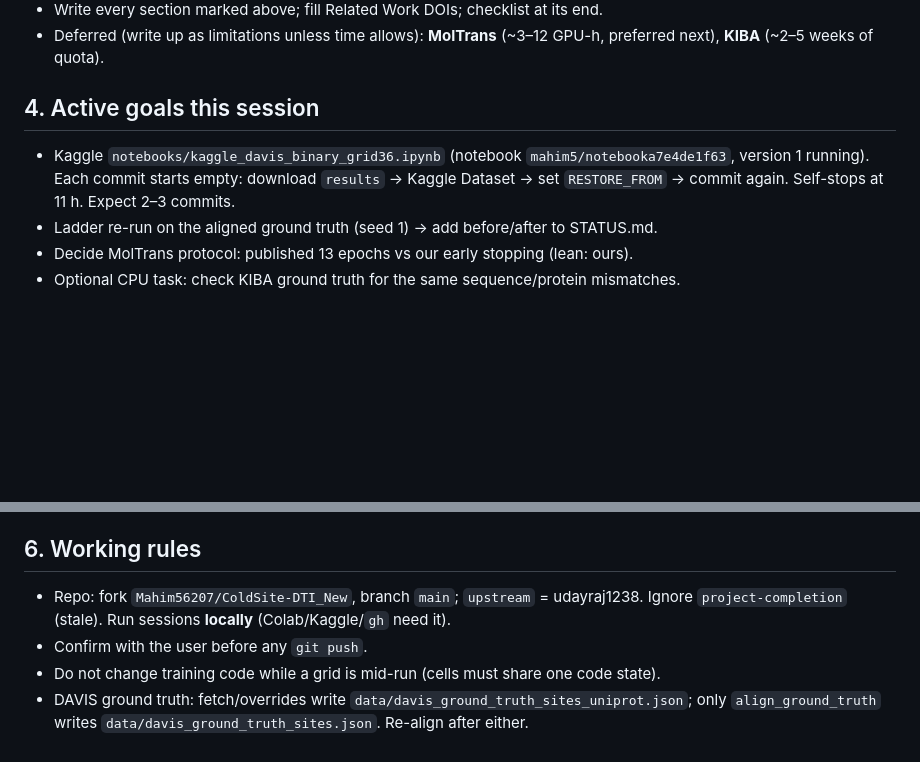
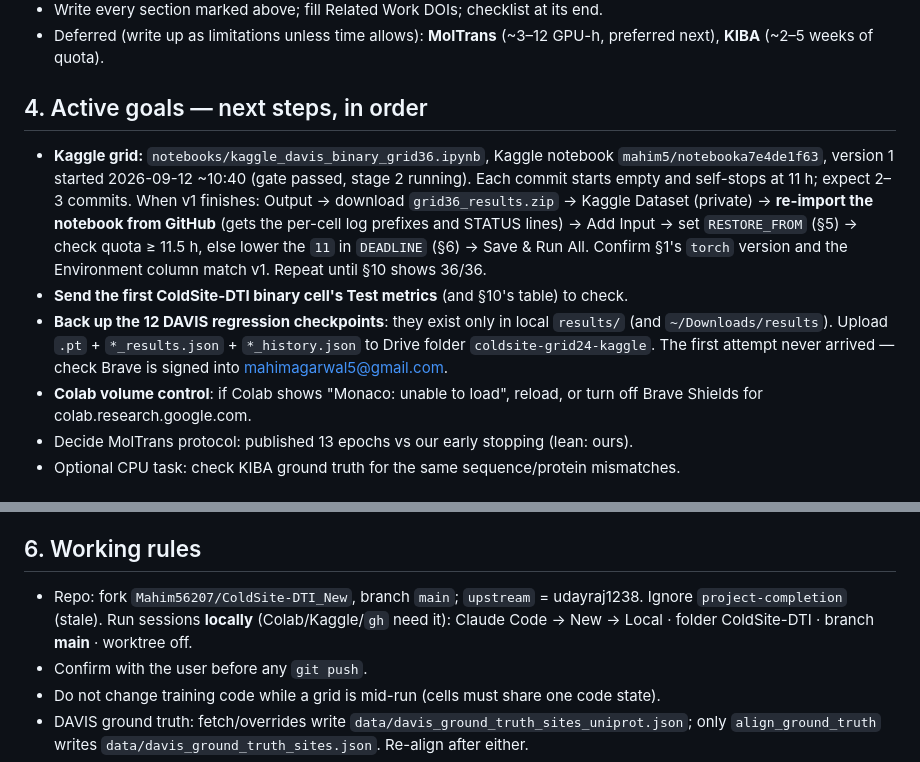
Before and after one commit to Mahim56207/ColdSite-DTI_New, a Markdown page: CLAUDE.md, 2 parts joined by grey strips. Drawn GitHub-style; blank space fills up the shorter version.

Commit message:
Put the next steps and local-only state into CLAUDE.md
A fresh session needs what until now lived only in the chat: the exact loop
for continuing the Kaggle grid once version 1 ends, including re-importing
the notebook and checking quota and the environment; that the twelve DAVIS
regression checkpoints exist only on one laptop because their Drive upload
never arrived; the Colab loading fix; and which branch to open a session on.

Co-Authored-By: Claude Opus 5 <noreply@anthropic.com>

```diff
--- a/CLAUDE.md
+++ b/CLAUDE.md
@@ -50,11 +50,22 @@ Dr. Chandra Mohan Dasari. Venue: Bioinformatics / Briefings in Bioinformatics /
 - Deferred (write up as limitations unless time allows): **MolTrans** (~3–12 GPU-h,
   preferred next), **KIBA** (~2–5 weeks of quota).
 
-## 4. Active goals this session
-- Kaggle `notebooks/kaggle_davis_binary_grid36.ipynb` (notebook `mahim5/notebooka7e4de1f63`,
-  version 1 running). Each commit starts empty: download `results` → Kaggle Dataset →
-  set `RESTORE_FROM` → commit again. Self-stops at 11 h. Expect 2–3 commits.
-- Ladder re-run on the aligned ground truth (seed 1) → add before/after to STATUS.md.
+## 4. Active goals — next steps, in order
+- **Kaggle grid:** `notebooks/kaggle_davis_binary_grid36.ipynb`, Kaggle notebook
+  `mahim5/notebooka7e4de1f63`, version 1 started 2026-09-12 ~10:40 (gate passed, stage 2
+  running). Each commit starts empty and self-stops at 11 h; expect 2–3 commits.
+  When v1 finishes: Output → download `grid36_results.zip` → Kaggle Dataset (private) →
+  **re-import the notebook from GitHub** (gets the per-cell log prefixes and STATUS
+  lines) → Add Input → set `RESTORE_FROM` (§5) → check quota ≥ 11.5 h, else lower the
+  `11` in `DEADLINE` (§6) → Save & Run All. Confirm §1's `torch` version and the
+  Environment column match v1. Repeat until §10 shows 36/36.
+- **Send the first ColdSite-DTI binary cell's Test metrics** (and §10's table) to check.
+- **Back up the 12 DAVIS regression checkpoints**: they exist only in local `results/`
+  (and `~/Downloads/results`). Upload `.pt` + `*_results.json` + `*_history.json` to Drive
+  folder `coldsite-grid24-kaggle`. The first attempt never arrived — check Brave is
+  signed into mahimagarwal5@gmail.com.
+- **Colab volume control**: if Colab shows "Monaco: unable to load", reload, or turn off
+  Brave Shields for colab.research.google.com.
 - Decide MolTrans protocol: published 13 epochs vs our early stopping (lean: ours).
 - Optional CPU task: check KIBA ground truth for the same sequence/protein mismatches.
 
@@ -74,7 +85,8 @@ Dr. Chandra Mohan Dasari. Venue: Bioinformatics / Briefings in Bioinformatics /
 
 ## 6. Working rules
 - Repo: fork `Mahim56207/ColdSite-DTI_New`, branch `main`; `upstream` = udayraj1238.
-  Ignore `project-completion` (stale). Run sessions **locally** (Colab/Kaggle/`gh` need it).
+  Ignore `project-completion` (stale). Run sessions **locally** (Colab/Kaggle/`gh` need it):
+  Claude Code → New → Local · folder ColdSite-DTI · branch **main** · worktree off.
 - Confirm with the user before any `git push`.
 - Do not change training code while a grid is mid-run (cells must share one code state).
 - DAVIS ground truth: fetch/overrides write `data/davis_ground_truth_sites_uniprot.json`;
```
